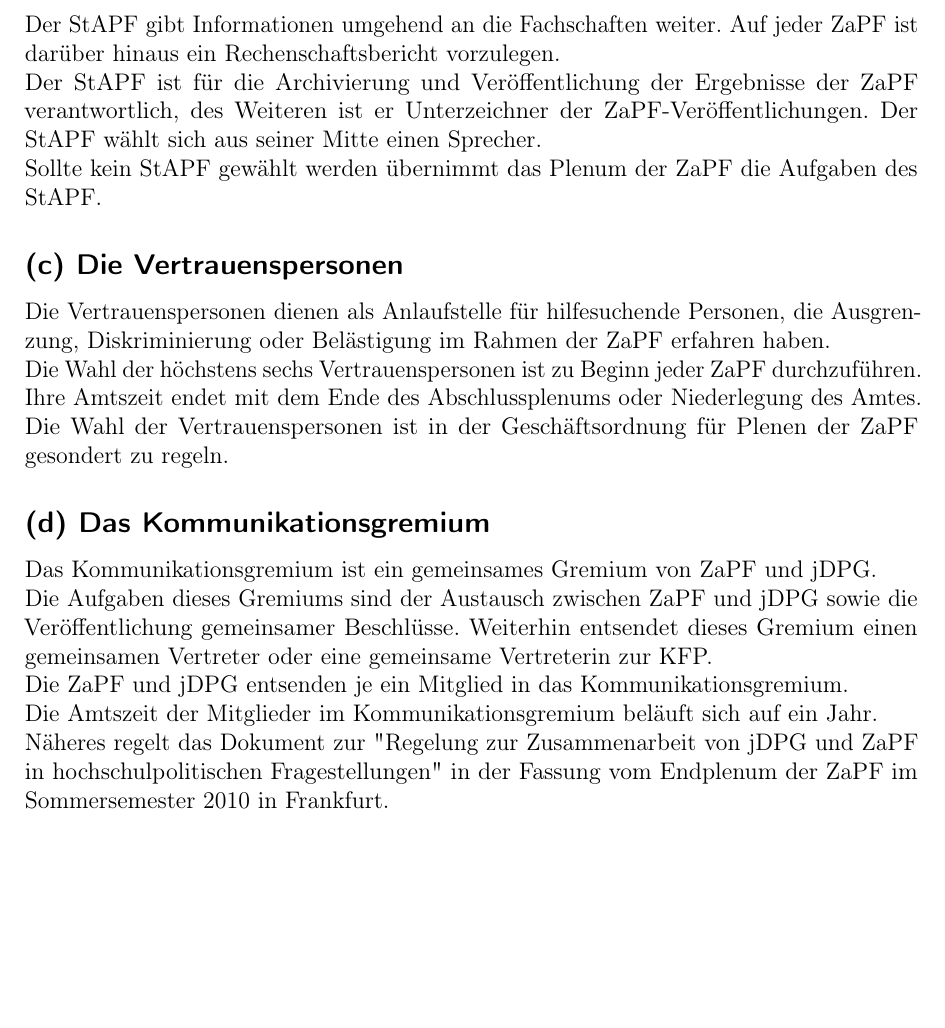
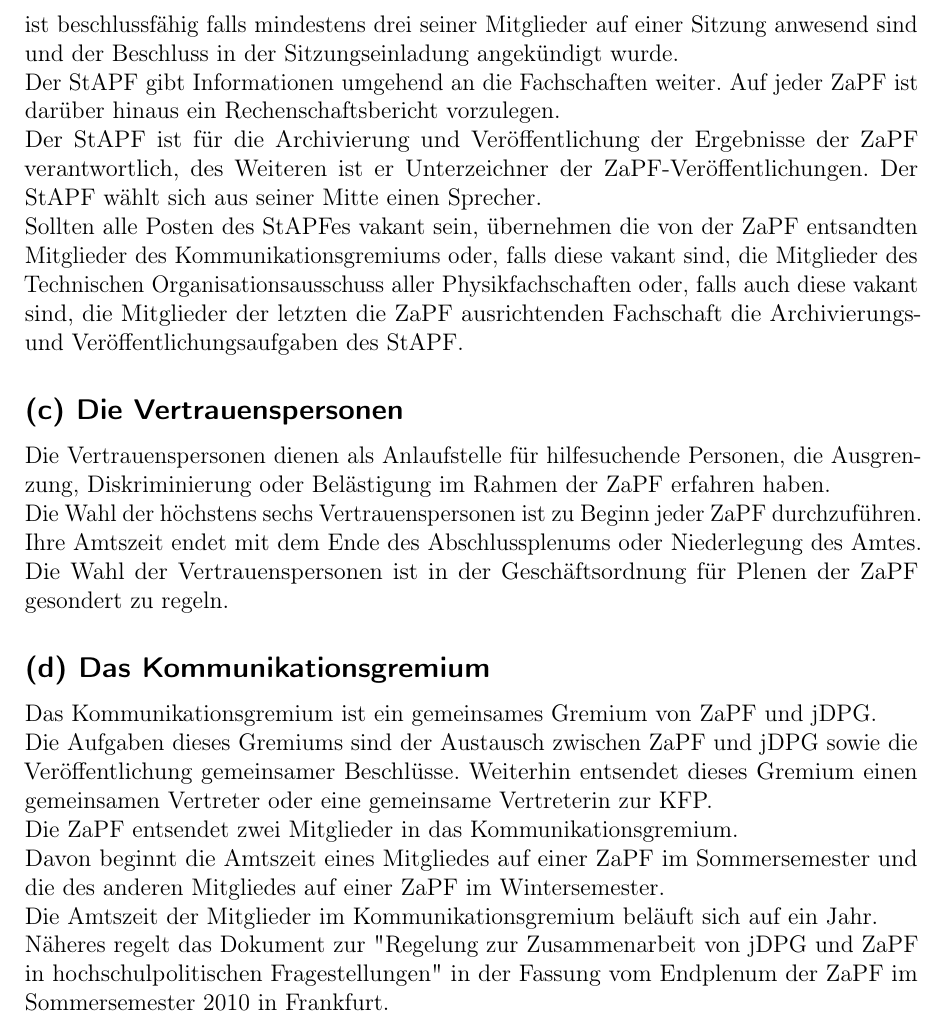
Before and after one commit to ZaPF/Satzung_der_ZaPF, a LaTeX document (versions/satzung.tex): part of page 3 of 4 before the commit and part of page 3 of 5 after it, cut at the place of the change, the shorter picture padded with empty space. Compiled offline with pdfLaTeX.

Commit message:
Änderungen der Sommer-ZaPF 2016 in Konstanz eingearbeitet.
Änderungsvermerkt in Versionshistorie hinzugefügt.

```diff
--- a/versions/satzung.tex
+++ b/versions/satzung.tex
@@ -163,6 +163,9 @@
 eigenverantwortlich handeln und muss seine Beschlüsse dem ZaPF-Plenum gegenüber
 vertreten.
 Die Entscheidungen innerhalb des StAPF müssen in diesen Fällen einstimmig fallen.
+Der StAPF ist beschlussfähig falls mindestens drei seiner Mitglieder auf einer
+Sitzung anwesend sind und der Beschluss in der Sitzungseinladung angekündigt
+wurde.
 
 Der StAPF gibt Informationen umgehend an die Fachschaften weiter.
 Auf jeder ZaPF ist darüber hinaus ein Rechenschaftsbericht vorzulegen.
@@ -171,8 +174,12 @@
 verantwortlich, des Weiteren ist er Unterzeichner der ZaPF-Veröffentlichungen.
 Der StAPF wählt sich aus seiner Mitte einen Sprecher.
 
-Sollte kein StAPF gewählt werden übernimmt das Plenum der ZaPF die Aufgaben
-des StAPF.
+Sollten alle Posten des StAPFes vakant sein, übernehmen die von der ZaPF
+entsandten Mitglieder des Kommunikationsgremiums oder, falls diese vakant sind,
+die Mitglieder des Technischen Organisationsausschuss aller Physikfachschaften
+oder, falls auch diese vakant sind, die Mitglieder der letzten die ZaPF
+ausrichtenden Fachschaft die Archivierungs- und Veröffentlichungsaufgaben des
+StAPF.
 
 
 \subsection{(c) Die Vertrauenspersonen%
@@ -200,7 +207,10 @@
 Weiterhin entsendet dieses Gremium einen gemeinsamen Vertreter oder eine
 gemeinsame Vertreterin zur KFP.
 
-Die ZaPF und jDPG entsenden je ein Mitglied in das Kommunikationsgremium.
+Die ZaPF entsendet zwei Mitglieder in das Kommunikationsgremium.
+
+Davon beginnt die Amtszeit eines Mitgliedes auf einer ZaPF im Sommersemester und
+die des anderen Mitgliedes auf einer ZaPF im Wintersemester.
 
 Die Amtszeit der Mitglieder im Kommunikationsgremium beläuft sich auf ein Jahr.
 
```
Also changed, not shown: versions/satzung.pdf, versions/satzung.tex (6 more changed lines), 3 other files.
